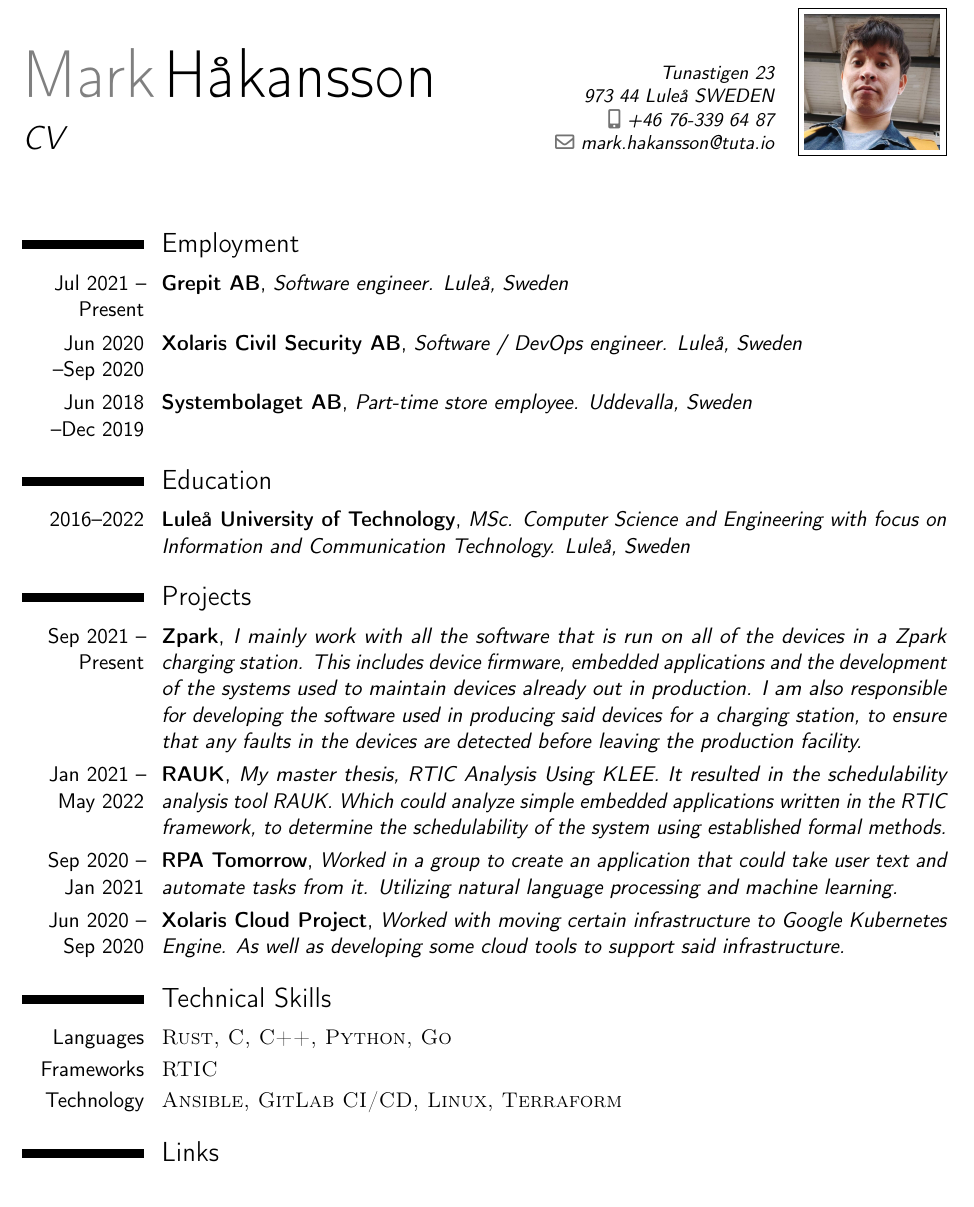
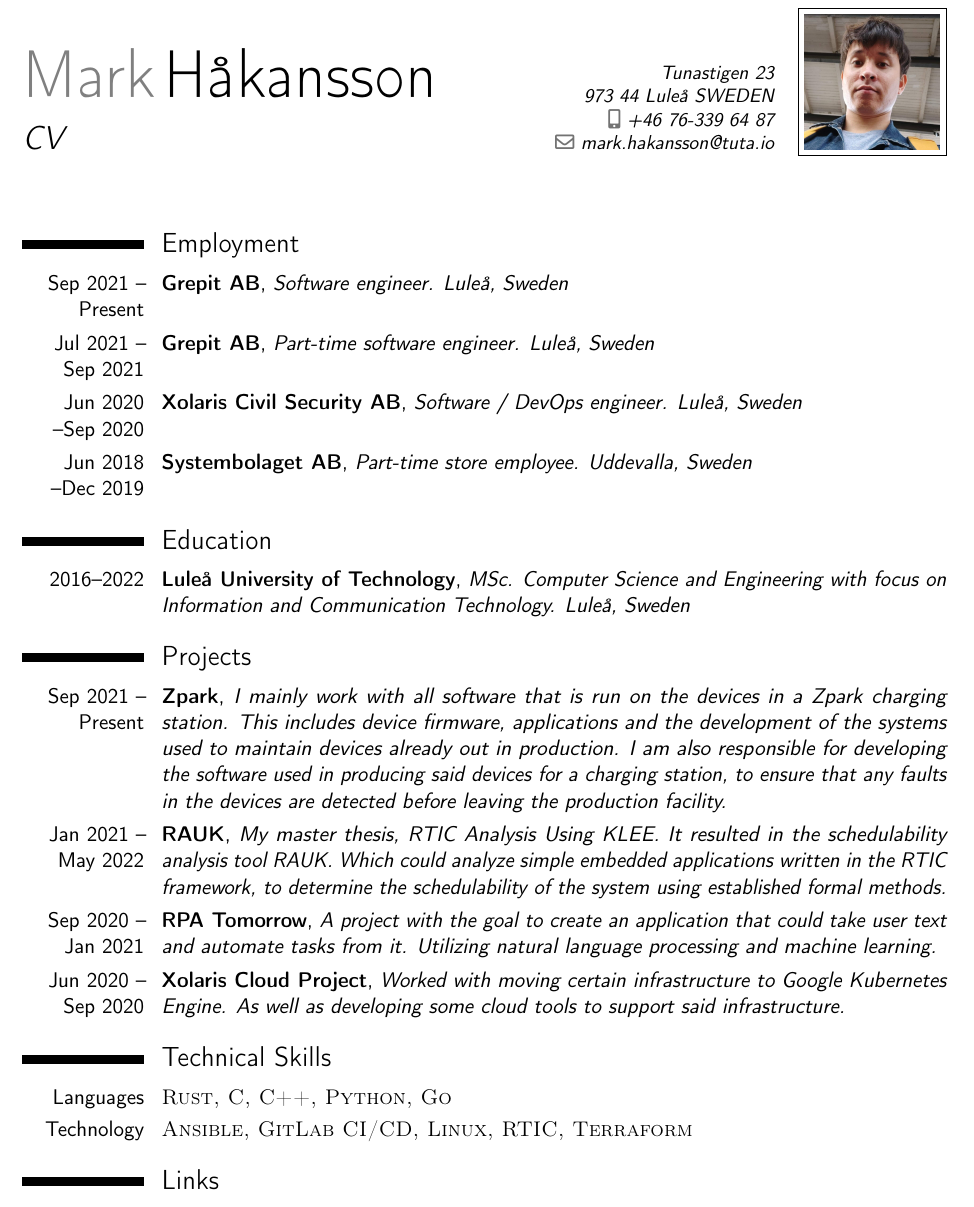
Before and after one commit to markhakansson/resume, a LaTeX CV (main.tex): part of the page, cut so that both start at the same text. Compiled offline with pdfLaTeX.

Commit message:
Update resume

```diff
--- a/main.tex
+++ b/main.tex
@@ -74,7 +74,8 @@
 %----------------------------------------------------------------------------------------
 \section{Employment}
 
-\cventry{Jul 2021 -- Present}{Grepit AB}{}{}{\textit{Software engineer. Luleå, Sweden}}{}
+\cventry{Sep 2021 -- Present}{Grepit AB}{}{}{\textit{Software engineer. Luleå, Sweden}}{}
+\cventry{Jul 2021 -- Sep 2021}{Grepit AB}{}{}{\textit{Part-time software engineer. Luleå, Sweden}}{}
 \cventry{Jun 2020 --Sep 2020}{Xolaris Civil Security AB}{}{}{\textit{Software / DevOps engineer. Luleå, Sweden}}{}
 \cventry{Jun 2018 --Dec 2019}{Systembolaget AB}{}{}{\textit{Part-time store employee. Uddevalla, Sweden}}{}
 
@@ -88,12 +89,12 @@
 
 
 %----------------------------------------------------------------------------------------
-%	Course Projects SECTION
+%	Projects SECTION
 %----------------------------------------------------------------------------------------
 \section{Projects}
-\cventry{Sep 2021 -- Present}{Zpark}{}{}{\textit{I mainly work with all the software that is run on all of the devices in a Zpark charging station. This includes device firmware, embedded applications and the development of the systems used to maintain devices already out in production. I am also responsible for developing the software used in producing said devices for a charging station, to ensure that any faults in the devices are detected before leaving the production facility.}}{}
+\cventry{Sep 2021 -- Present}{Zpark}{}{}{\textit{I mainly work with all software that is run on the devices in a Zpark charging station. This includes device firmware, applications and the development of the systems used to maintain devices already out in production. I am also responsible for developing the software used in producing said devices for a charging station, to ensure that any faults in the devices are detected before leaving the production facility.}}{}
 \cventry{Jan 2021 -- May 2022}{RAUK}{}{}{\textit{My master thesis, RTIC Analysis Using KLEE. It resulted in the schedulability analysis tool RAUK. Which could analyze simple embedded applications written in the RTIC framework, to determine the schedulability of the system using established formal methods.}}{}
-\cventry{Sep 2020 -- Jan 2021}{RPA Tomorrow}{}{}{\textit{Worked in a group to create an application that could take user text and automate tasks from it. Utilizing natural language processing and machine learning.}}{}
+\cventry{Sep 2020 -- Jan 2021}{RPA Tomorrow}{}{}{\textit{A project with the goal to create an application that could take user text and automate tasks from it. Utilizing natural language processing and machine learning.}}{}
 \cventry{Jun 2020 -- Sep 2020}{Xolaris Cloud Project}{}{}{\textit{Worked with moving certain infrastructure to Google Kubernetes Engine. As well as developing some cloud tools to support said infrastructure.}}{}
 
 
@@ -104,9 +105,9 @@
 
 \cvitem{Languages}{\textsc{Rust, C, C++, Python, Go}}
 
-\cvitem{Frameworks}{\textsc{RTIC}}
+% \cvitem{Frameworks}{\textsc{RTIC}}
 
-\cvitem{Technology}{\textsc{Ansible, GitLab CI/CD, Linux, Terraform}}
+\cvitem{Technology}{\textsc{Ansible, GitLab CI/CD, Linux, RTIC, Terraform}}
 
 
 %----------------------------------------------------------------------------------------
```
